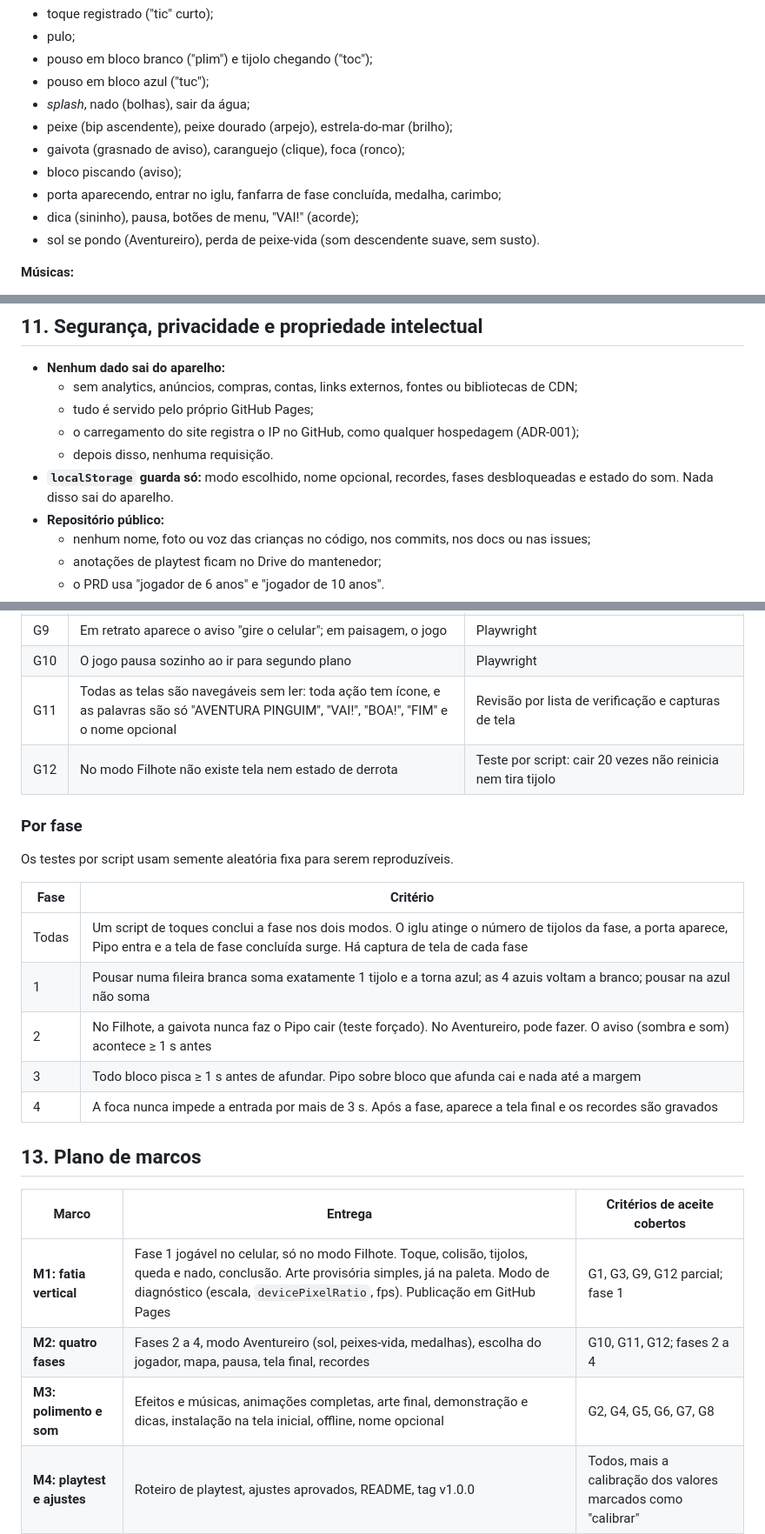
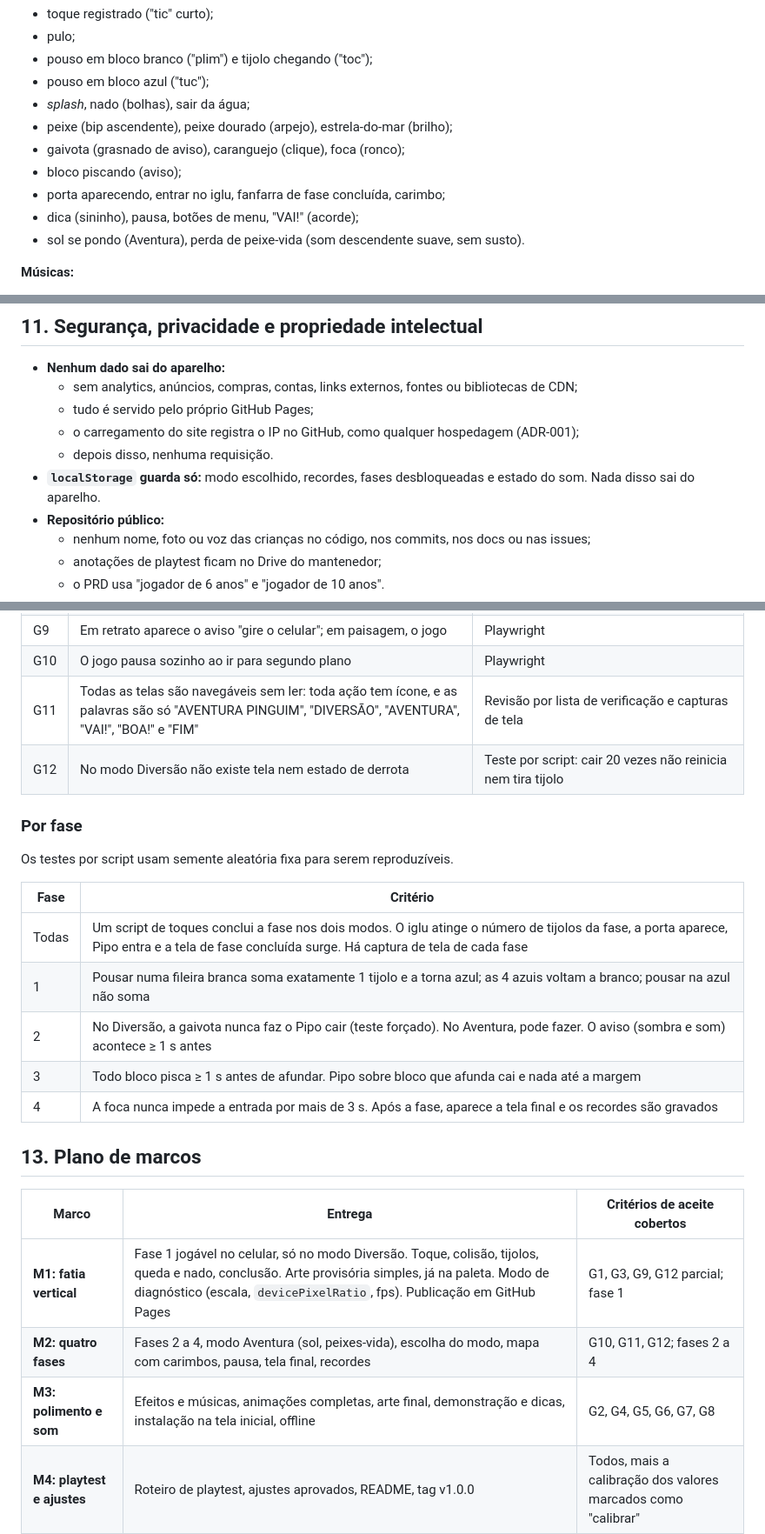
Before and after one commit to moise5andrad3/pinguim-aventura, a Markdown page: docs/PRD.md, 3 parts joined by grey strips. Shown at 87% size. GitHub-like rendering.

```diff
--- a/docs/PRD.md
+++ b/docs/PRD.md
@@ -255,9 +256,9 @@ Tudo é sintetizado com Web Audio: ondas quadrada, triangular e ruído. Não há
 - peixe (bip ascendente), peixe dourado (arpejo), estrela-do-mar (brilho);
 - gaivota (grasnado de aviso), caranguejo (clique), foca (ronco);
 - bloco piscando (aviso);
-- porta aparecendo, entrar no iglu, fanfarra de fase concluída, medalha, carimbo;
+- porta aparecendo, entrar no iglu, fanfarra de fase concluída, carimbo;
 - dica (sininho), pausa, botões de menu, "VAI!" (acorde);
-- sol se pondo (Aventureiro), perda de peixe-vida (som descendente suave, sem susto).
+- sol se pondo (Aventura), perda de peixe-vida (som descendente suave, sem susto).
 
 **Músicas:**
 - tema da abertura;
@@ -289,8 +290,7 @@ Tudo é sintetizado com Web Audio: ondas quadrada, triangular e ruído. Não há
   - tudo é servido pelo próprio GitHub Pages;
   - o carregamento do site registra o IP no GitHub, como qualquer hospedagem (ADR-001);
   - depois disso, nenhuma requisição.
-- **`localStorage` guarda só:** modo escolhido, nome opcional, recordes, fases desbloqueadas e
-  estado do som. Nada disso sai do aparelho.
+- **`localStorage` guarda só:** modo escolhido, recordes, fases desbloqueadas e estado do som. Nada disso sai do aparelho.
 - **Repositório público:**
   - nenhum nome, foto ou voz das crianças no código, nos commits, nos docs ou nas issues;
   - anotações de playtest ficam no Drive do mantenedor;
@@ -319,8 +319,8 @@ Tudo é sintetizado com Web Audio: ondas quadrada, triangular e ruído. Não há
 | G8 | Nenhum som antes do primeiro toque; o botão de silenciar funciona e persiste | Playwright, pelo estado do `AudioContext` e do `localStorage` |
 | G9 | Em retrato aparece o aviso "gire o celular"; em paisagem, o jogo | Playwright |
 | G10 | O jogo pausa sozinho ao ir para segundo plano | Playwright |
-| G11 | Todas as telas são navegáveis sem ler: toda ação tem ícone, e as palavras são só "AVENTURA PINGUIM", "VAI!", "BOA!", "FIM" e o nome opcional | Revisão por lista de verificação e capturas de tela |
-| G12 | No modo Filhote não existe tela nem estado de derrota | Teste por script: cair 20 vezes não reinicia nem tira tijolo |
+| G11 | Todas as telas são navegáveis sem ler: toda ação tem ícone, e as palavras são só "AVENTURA PINGUIM", "DIVERSÃO", "AVENTURA", "VAI!", "BOA!" e "FIM" | Revisão por lista de verificação e capturas de tela |
+| G12 | No modo Diversão não existe tela nem estado de derrota | Teste por script: cair 20 vezes não reinicia nem tira tijolo |
 
 ### Por fase
 
@@ -330,7 +330,7 @@ Os testes por script usam semente aleatória fixa para serem reproduzíveis.
 |---|---|
 | Todas | Um script de toques conclui a fase nos dois modos. O iglu atinge o número de tijolos da fase, a porta aparece, Pipo entra e a tela de fase concluída surge. Há captura de tela de cada fase |
 | 1 | Pousar numa fileira branca soma exatamente 1 tijolo e a torna azul; as 4 azuis voltam a branco; pousar na azul não soma |
-| 2 | No Filhote, a gaivota nunca faz o Pipo cair (teste forçado). No Aventureiro, pode fazer. O aviso (sombra e som) acontece ≥ 1 s antes |
+| 2 | No Diversão, a gaivota nunca faz o Pipo cair (teste forçado). No Aventura, pode fazer. O aviso (sombra e som) acontece ≥ 1 s antes |
 | 3 | Todo bloco pisca ≥ 1 s antes de afundar. Pipo sobre bloco que afunda cai e nada até a margem |
 | 4 | A foca nunca impede a entrada por mais de 3 s. Após a fase, aparece a tela final e os recordes são gravados |
 
@@ -338,9 +338,9 @@ Os testes por script usam semente aleatória fixa para serem reproduzíveis.
 
 | Marco | Entrega | Critérios de aceite cobertos |
 |---|---|---|
-| **M1: fatia vertical** | Fase 1 jogável no celular, só no modo Filhote. Toque, colisão, tijolos, queda e nado, conclusão. Arte provisória simples, já na paleta. Modo de diagnóstico (escala, `devicePixelRatio`, fps). Publicação em GitHub Pages | G1, G3, G9, G12 parcial; fase 1 |
-| **M2: quatro fases** | Fases 2 a 4, modo Aventureiro (sol, peixes-vida, medalhas), escolha do jogador, mapa, pausa, tela final, recordes | G10, G11, G12; fases 2 a 4 |
-| **M3: polimento e som** | Efeitos e músicas, animações completas, arte final, demonstração e dicas, instalação na tela inicial, offline, nome opcional | G2, G4, G5, G6, G7, G8 |
+| **M1: fatia vertical** | Fase 1 jogável no celular, só no modo Diversão. Toque, colisão, tijolos, queda e nado, conclusão. Arte provisória simples, já na paleta. Modo de diagnóstico (escala, `devicePixelRatio`, fps). Publicação em GitHub Pages | G1, G3, G9, G12 parcial; fase 1 |
+| **M2: quatro fases** | Fases 2 a 4, modo Aventura (sol, peixes-vida), escolha do modo, mapa com carimbos, pausa, tela final, recordes | G10, G11, G12; fases 2 a 4 |
+| **M3: polimento e som** | Efeitos e músicas, animações completas, arte final, demonstração e dicas, instalação na tela inicial, offline | G2, G4, G5, G6, G7, G8 |
 | **M4: playtest e ajustes** | Roteiro de playtest, ajustes aprovados, README, tag v1.0.0 | Todos, mais a calibração dos valores marcados como "calibrar" |
 
 Cada marco termina com um relatório de verificação: o que foi testado, o que passou, o que falhou
```
Also changed, not shown: other parts of docs/PRD.md (+32 -32 lines).
